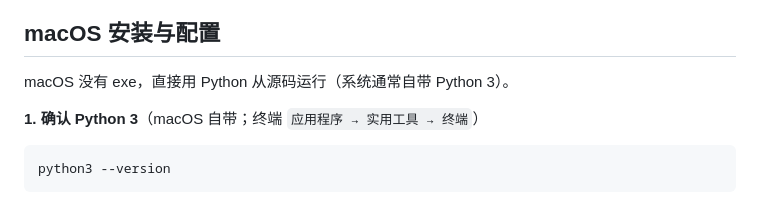
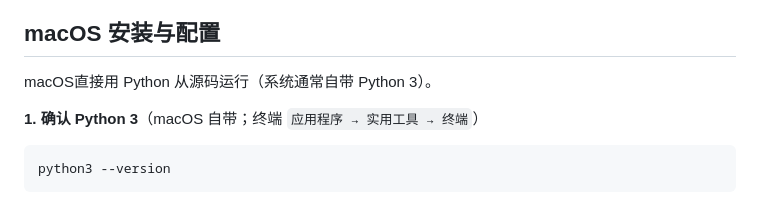
Before and after one commit to kknow12138/CHAOXING_exporter, a Markdown page: py_exporter/README.md, the part around the change. Rendered like a GitHub page.

```diff
--- a/py_exporter/README.md
+++ b/py_exporter/README.md
@@ -12,7 +12,7 @@
 
 ## macOS 安装与配置
 
-macOS 没有 exe，直接用 Python 从源码运行（系统通常自带 Python 3）。
+macOS直接用 Python 从源码运行（系统通常自带 Python 3）。
 
 **1. 确认 Python 3**（macOS 自带；终端 `应用程序 → 实用工具 → 终端`）
 
```
